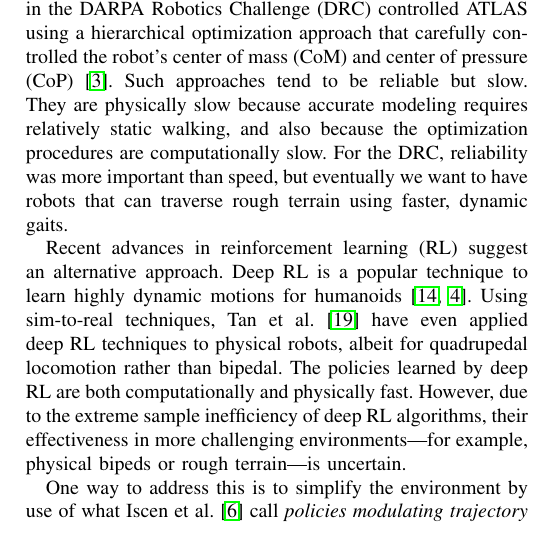
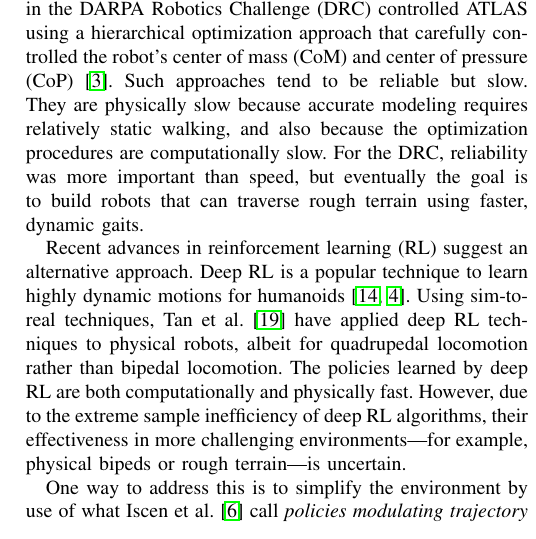
Before and after one commit to nhatch/loco, a LaTeX paper (paper/rss/main.tex): part of one column of page 1 of 7, cut so that both start at the same text. Compiled offline with pdfLaTeX.

Commit message:
edits to introduction

```diff
--- a/paper/rss/main.tex
+++ b/paper/rss/main.tex
@@ -91,11 +91,11 @@ One way to handle these challenges is with detailed models and extensive optimiz
 For example, the WPI-CMU team in the DARPA Robotics Challenge (DRC) controlled ATLAS using a hierarchical optimization approach that carefully controlled the robot's center of mass (CoM) and center of pressure (CoP) \citep{feng2015optimization}.
 Such approaches tend to be reliable but slow.
 They are physically slow because accurate modeling requires relatively static walking, and also because the optimization procedures are computationally slow.
-For the DRC, reliability was more important than speed, but eventually we want to have robots that can traverse rough terrain using faster, dynamic gaits.
+For the DRC, reliability was more important than speed, but eventually the goal is to build robots that can traverse rough terrain using faster, dynamic gaits.
 
 Recent advances in reinforcement learning (RL) suggest an alternative approach.
 Deep RL is a popular technique to learn highly dynamic motions for humanoids \citep{peng2018deepmimic, heess2017emergence}.
-Using sim-to-real techniques, \citet{tan2018sim} have even applied deep RL techniques to physical robots, albeit for quadrupedal locomotion rather than bipedal.
+Using sim-to-real techniques, \citet{tan2018sim} have applied deep RL techniques to physical robots, albeit for quadrupedal locomotion rather than bipedal locomotion.
 The policies learned by deep RL are both computationally and physically fast.
 However, due to the extreme sample inefficiency of deep RL algorithms, their effectiveness in more challenging environments---for example, physical bipeds or rough terrain---is uncertain.
 
```
